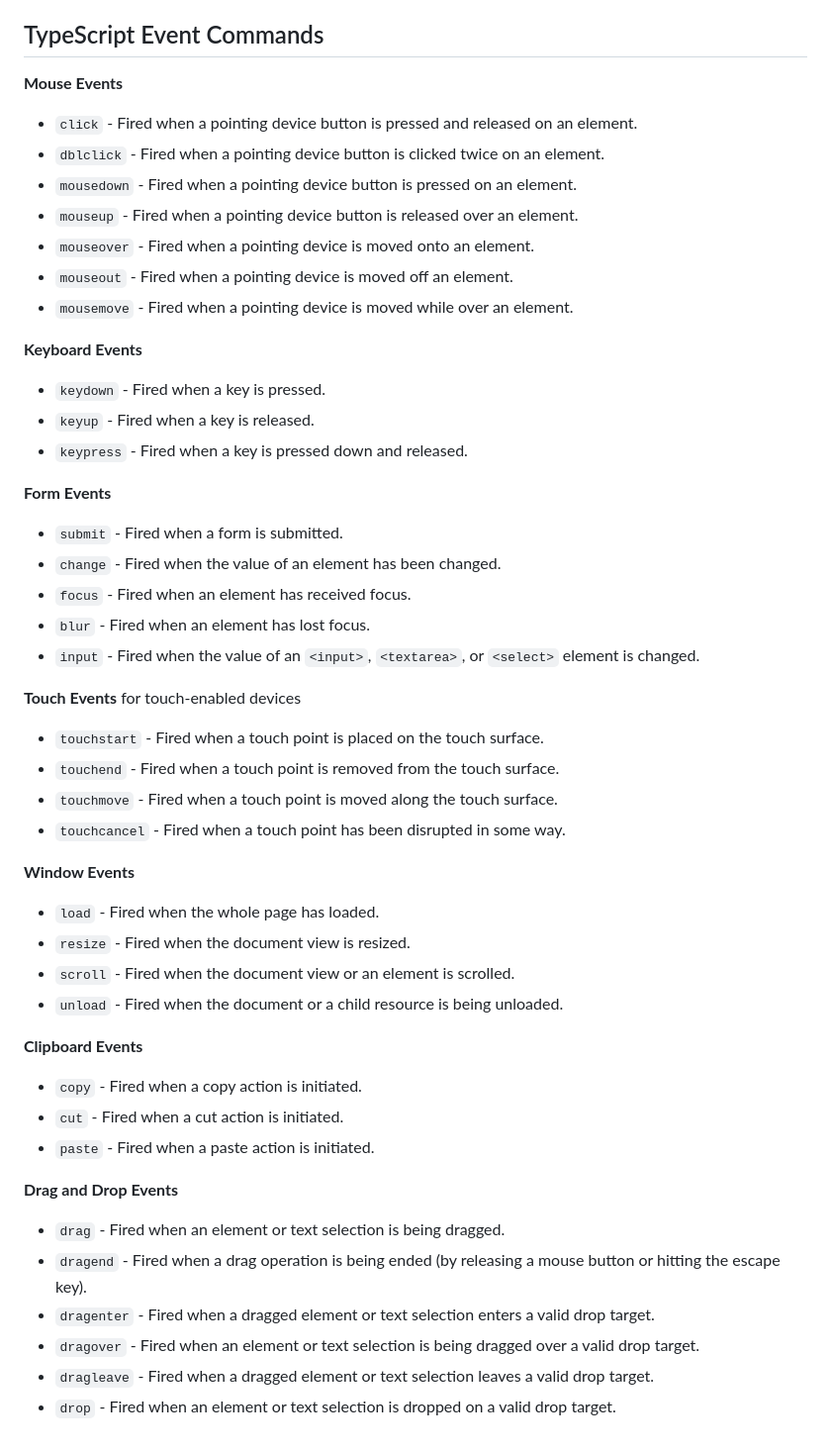
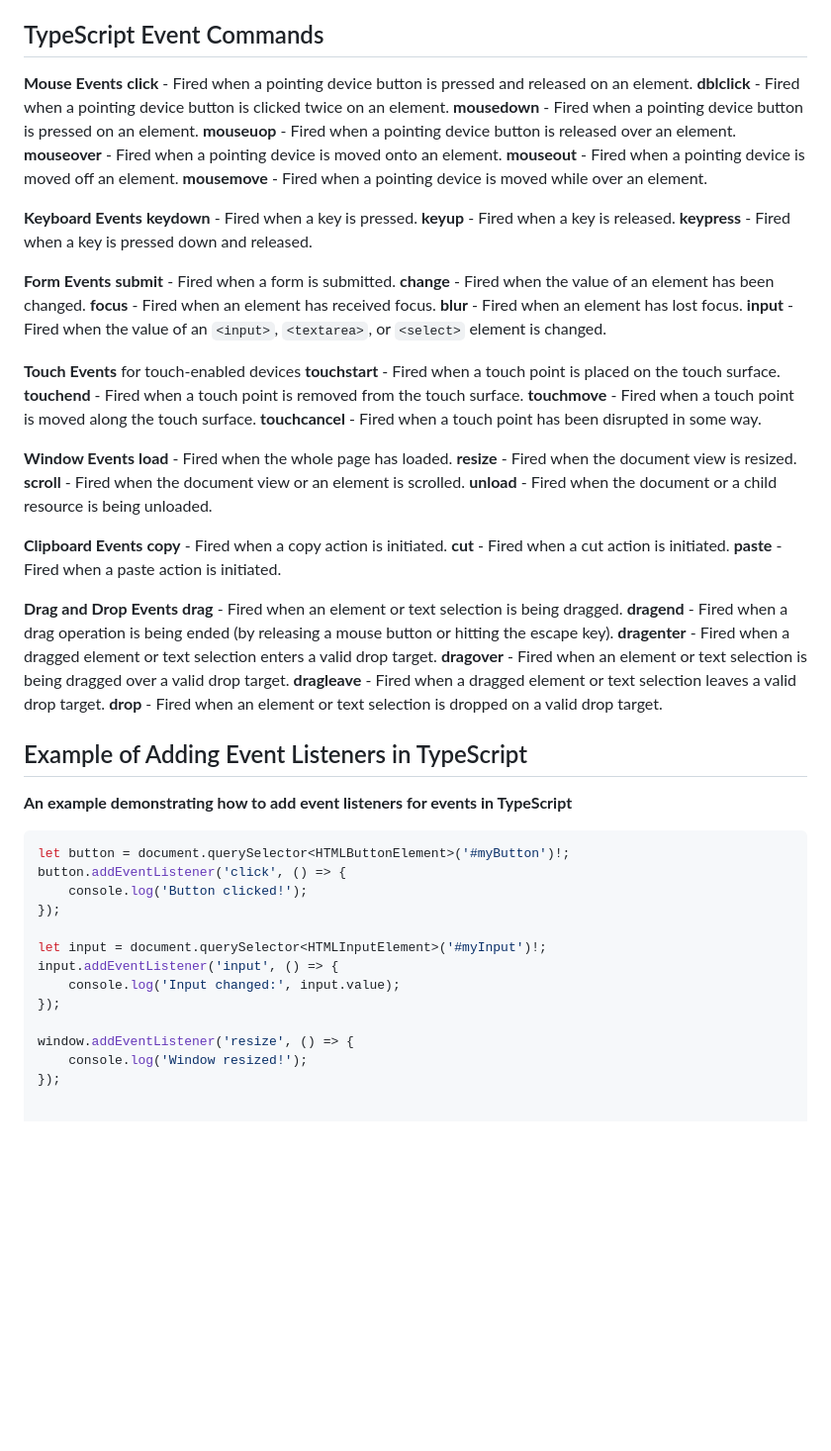
Before and after one commit to rbnsky/Code1, a Markdown page: Code1 Diary.md, the part around the change. Shown at 99% size. GitHub-like rendering; blank space fills up the shorter version.

Commit message:
wow moar diary

````diff
--- a/Code1 Diary.md
+++ b/Code1 Diary.md
@@ -210,47 +210,66 @@ Using arrays, we separated the text content from our code (which we haven't quit
 ## TypeScript Event Commands
 
 **Mouse Events**
-- `click` - Fired when a pointing device button is pressed and released on an element.
-- `dblclick` - Fired when a pointing device button is clicked twice on an element.
-- `mousedown` - Fired when a pointing device button is pressed on an element.
-- `mouseup` - Fired when a pointing device button is released over an element.
-- `mouseover` - Fired when a pointing device is moved onto an element.
-- `mouseout` - Fired when a pointing device is moved off an element.
-- `mousemove` - Fired when a pointing device is moved while over an element.
+**click** - Fired when a pointing device button is pressed and released on an element.
+**dblclick** - Fired when a pointing device button is clicked twice on an element.
+**mousedown** - Fired when a pointing device button is pressed on an element.
+**mouseuop** - Fired when a pointing device button is released over an element.
+**mouseover** - Fired when a pointing device is moved onto an element.
+**mouseout** - Fired when a pointing device is moved off an element.
+**mousemove** - Fired when a pointing device is moved while over an element.
 
 **Keyboard Events**
-- `keydown` - Fired when a key is pressed.
-- `keyup` - Fired when a key is released.
-- `keypress` - Fired when a key is pressed down and released.
+**keydown** - Fired when a key is pressed.
+**keyup** - Fired when a key is released.
+**keypress** - Fired when a key is pressed down and released.
 
 **Form Events**
-- `submit` - Fired when a form is submitted.
-- `change` - Fired when the value of an element has been changed.
-- `focus` - Fired when an element has received focus.
-- `blur` - Fired when an element has lost focus.
-- `input` - Fired when the value of an `<input>`, `<textarea>`, or `<select>` element is changed.
+**submit** - Fired when a form is submitted.
+**change** - Fired when the value of an element has been changed.
+**focus** - Fired when an element has received focus.
+**blur** - Fired when an element has lost focus.
+**input** - Fired when the value of an `<input>`, `<textarea>`, or `<select>` element is changed.
 
 **Touch Events** for touch-enabled devices
-- `touchstart` - Fired when a touch point is placed on the touch surface.
-- `touchend` - Fired when a touch point is removed from the touch surface.
-- `touchmove` - Fired when a touch point is moved along the touch surface.
-- `touchcancel` - Fired when a touch point has been disrupted in some way.
+**touchstart** - Fired when a touch point is placed on the touch surface.
+**touchend** - Fired when a touch point is removed from the touch surface.
+**touchmove** - Fired when a touch point is moved along the touch surface.
+**touchcancel** - Fired when a touch point has been disrupted in some way.
 
 **Window Events**
-- `load` - Fired when the whole page has loaded.
-- `resize` - Fired when the document view is resized.
-- `scroll` - Fired when the document view or an element is scrolled.
-- `unload` - Fired when the document or a child resource is being unloaded.
+**load** - Fired when the whole page has loaded.
+**resize** - Fired when the document view is resized.
+**scroll** - Fired when the document view or an element is scrolled.
+**unload** - Fired when the document or a child resource is being unloaded.
 
 **Clipboard Events**
-- `copy` - Fired when a copy action is initiated.
-- `cut` - Fired when a cut action is initiated.
-- `paste` - Fired when a paste action is initiated.
+**copy** - Fired when a copy action is initiated.
+**cut** - Fired when a cut action is initiated.
+**paste** - Fired when a paste action is initiated.
 
 **Drag and Drop Events**
-- `drag` - Fired when an element or text selection is being dragged.
-- `dragend` - Fired when a drag operation is being ended (by releasing a mouse button or hitting the escape key).
-- `dragenter` - Fired when a dragged element or text selection enters a valid drop target.
-- `dragover` - Fired when an element or text selection is being dragged over a valid drop target.
-- `dragleave` - Fired when a dragged element or text selection leaves a valid drop target.
-- `drop` - Fired when an element or text selection is dropped on a valid drop target.
+**drag** - Fired when an element or text selection is being dragged.
+**dragend** - Fired when a drag operation is being ended (by releasing a mouse button or hitting the escape key).
+**dragenter** - Fired when a dragged element or text selection enters a valid drop target.
+**dragover** - Fired when an element or text selection is being dragged over a valid drop target.
+**dragleave** - Fired when a dragged element or text selection leaves a valid drop target.
+**drop** - Fired when an element or text selection is dropped on a valid drop target.
+
+## Example of Adding Event Listeners in TypeScript
+
+**An example demonstrating how to add event listeners for events in TypeScript**
+
+```typescript
+let button = document.querySelector<HTMLButtonElement>('#myButton')!;
+button.addEventListener('click', () => {
+    console.log('Button clicked!');
+});
+
+let input = document.querySelector<HTMLInputElement>('#myInput')!;
+input.addEventListener('input', () => {
+    console.log('Input changed:', input.value);
+});
+
+window.addEventListener('resize', () => {
+    console.log('Window resized!');
+});
````
